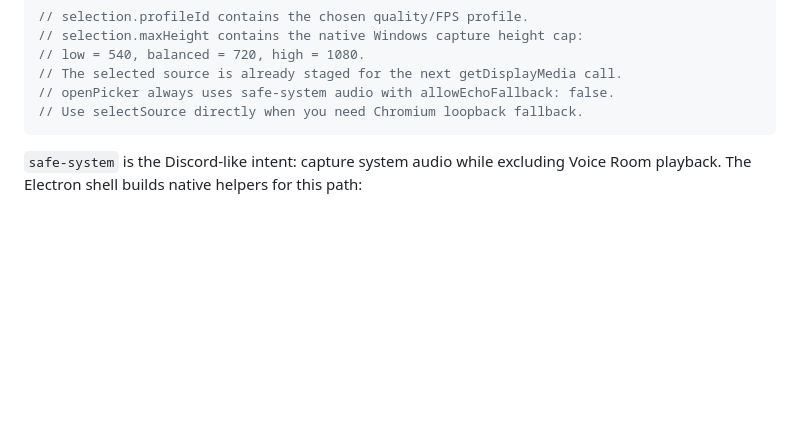
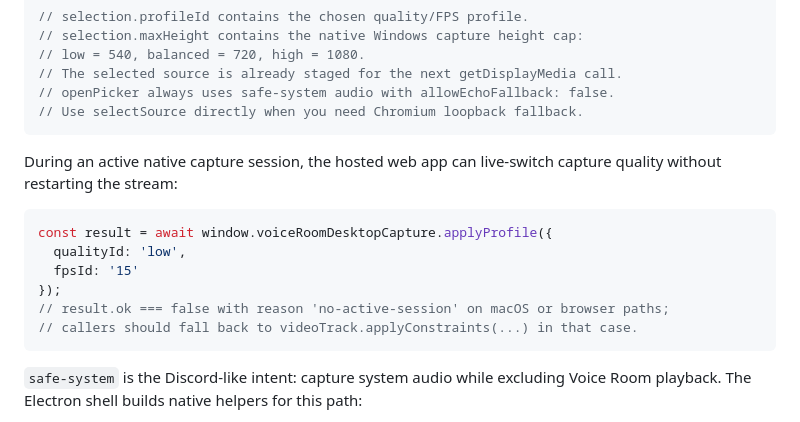
Before and after one commit to dazeGG/VoiceRoomDesktop, a Markdown page: README.md, the part around the change. GitHub-like rendering; blank space fills up the shorter version.

Commit message:
docs: document applyProfile API in README.

````diff
--- a/README.md
+++ b/README.md
@@ -93,6 +93,18 @@ const selection = await window.voiceRoomDesktopCapture.openPicker({
 // The selected source is already staged for the next getDisplayMedia call.
 // openPicker always uses safe-system audio with allowEchoFallback: false.
 // Use selectSource directly when you need Chromium loopback fallback.
+```
+
+During an active native capture session, the hosted web app can live-switch capture
+quality without restarting the stream:
+
+```js
+const result = await window.voiceRoomDesktopCapture.applyProfile({
+  qualityId: 'low',
+  fpsId: '15'
+});
+// result.ok === false with reason 'no-active-session' on macOS or browser paths;
+// callers should fall back to videoTrack.applyConstraints(...) in that case.
 ```
 
 `safe-system` is the Discord-like intent: capture system audio while excluding Voice Room playback. The Electron shell builds native helpers for this path:
````
